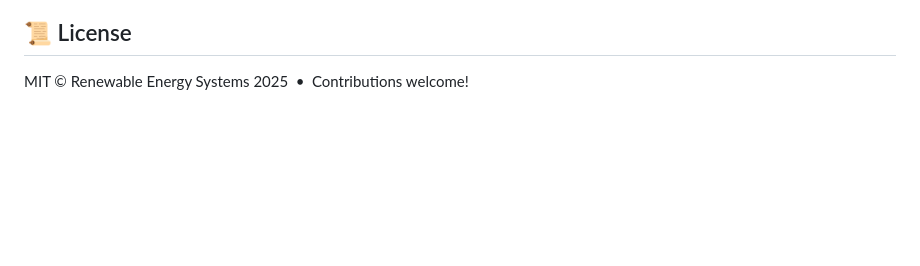
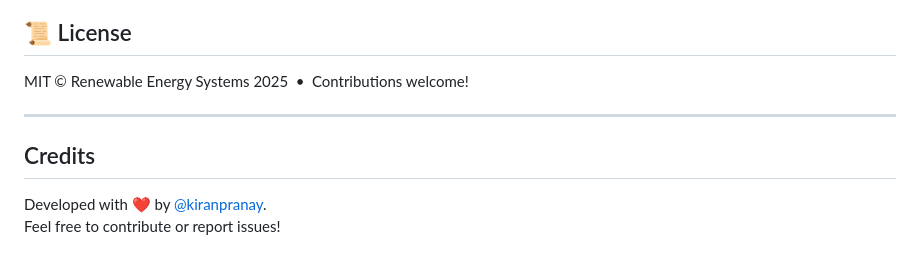
Before and after one commit to Renewable-Energy-Systems/Thermal-Battery-Assembly-Guidance, a Markdown page: README.md, the part around the change. Drawn GitHub-style; blank space fills up the shorter version.

Commit message:
Add credits
Signed-off-by: kiranpranay <kiranpranay12@gmail.com>

```diff
--- a/README.md
+++ b/README.md
@@ -200,3 +200,9 @@ Implementation: [`static/script.js`](static/script.js) (v4.6).
 ## 📜  License
 
 MIT © Renewable Energy Systems 2025 • Contributions welcome!
+
+---
+
+## Credits
+Developed with ❤️ by [@kiranpranay](https://github.com/kiranpranay).
+Feel free to contribute or report issues!
```
